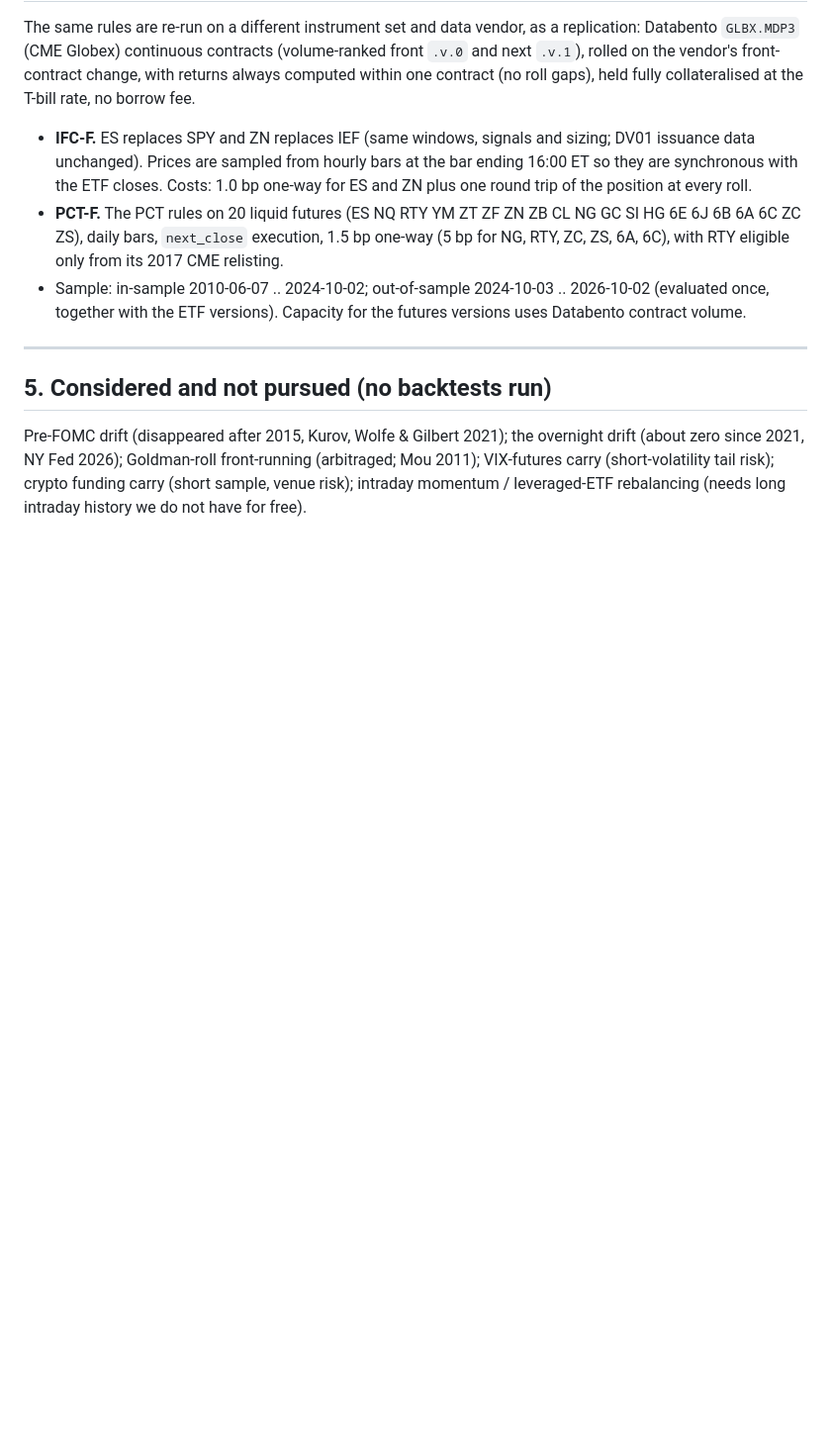
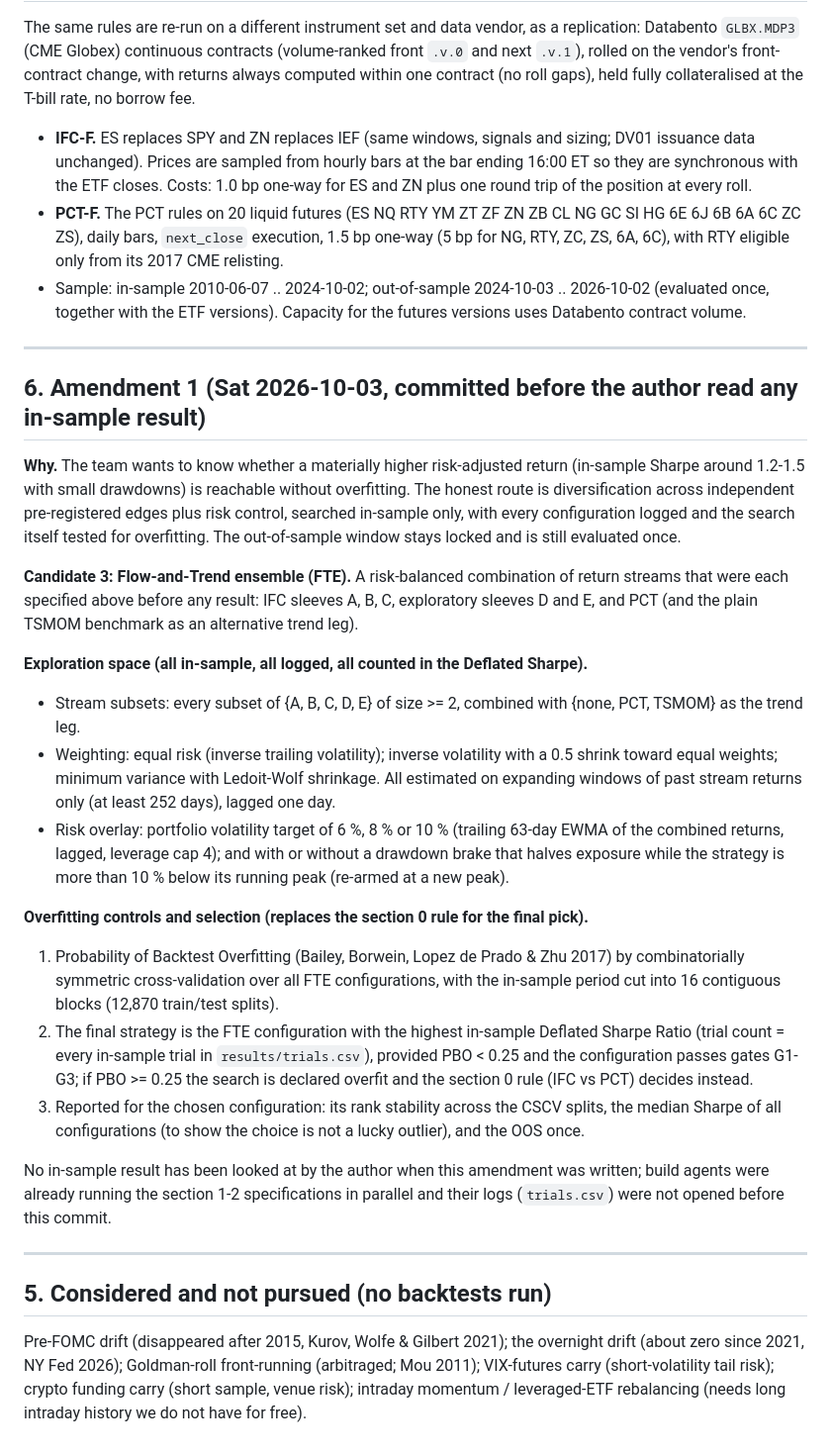
Before and after one commit to minh-stakc/gqh-flow-clock, a Markdown page: HYPOTHESES.md, the part around the change. Shown at 99% size. Rendered like a GitHub page; blank space fills up the shorter version.

Commit message:
Amendment 1: pre-register the flow-and-trend ensemble search and PBO/DSR overfitting controls
Committed before reading any in-sample result.

```diff
--- a/HYPOTHESES.md
+++ b/HYPOTHESES.md
@@ -220,6 +220,47 @@ contract (no roll gaps), held fully collateralised at the T-bill rate, no borrow
 
 ---------------------------------------------------------------------------------------------
 
+## 6. Amendment 1 (Sat 2026-10-03, committed before the author read any in-sample result)
+
+**Why.** The team wants to know whether a materially higher risk-adjusted return (in-sample Sharpe
+around 1.2-1.5 with small drawdowns) is reachable without overfitting. The honest route is
+diversification across independent pre-registered edges plus risk control, searched in-sample only,
+with every configuration logged and the search itself tested for overfitting. The out-of-sample
+window stays locked and is still evaluated once.
+
+**Candidate 3: Flow-and-Trend ensemble (FTE).** A risk-balanced combination of return streams that
+were each specified above before any result: IFC sleeves A, B, C, exploratory sleeves D and E, and
+PCT (and the plain TSMOM benchmark as an alternative trend leg).
+
+**Exploration space (all in-sample, all logged, all counted in the Deflated Sharpe).**
+
+* Stream subsets: every subset of {A, B, C, D, E} of size >= 2, combined with {none, PCT, TSMOM}
+  as the trend leg.
+* Weighting: equal risk (inverse trailing volatility); inverse volatility with a 0.5 shrink toward
+  equal weights; minimum variance with Ledoit-Wolf shrinkage. All estimated on expanding windows
+  of past stream returns only (at least 252 days), lagged one day.
+* Risk overlay: portfolio volatility target of 6 %, 8 % or 10 % (trailing 63-day EWMA of the
+  combined returns, lagged, leverage cap 4); and with or without a drawdown brake that halves
+  exposure while the strategy is more than 10 % below its running peak (re-armed at a new peak).
+
+**Overfitting controls and selection (replaces the section 0 rule for the final pick).**
+
+1. Probability of Backtest Overfitting (Bailey, Borwein, Lopez de Prado & Zhu 2017) by
+   combinatorially symmetric cross-validation over all FTE configurations, with the in-sample
+   period cut into 16 contiguous blocks (12,870 train/test splits).
+2. The final strategy is the FTE configuration with the highest in-sample Deflated Sharpe Ratio
+   (trial count = every in-sample trial in `results/trials.csv`), provided PBO < 0.25 and the
+   configuration passes gates G1-G3; if PBO >= 0.25 the search is declared overfit and the
+   section 0 rule (IFC vs PCT) decides instead.
+3. Reported for the chosen configuration: its rank stability across the CSCV splits, the median
+   Sharpe of all configurations (to show the choice is not a lucky outlier), and the OOS once.
+
+No in-sample result has been looked at by the author when this amendment was written; build agents
+were already running the section 1-2 specifications in parallel and their logs (`trials.csv`) were
+not opened before this commit.
+
+---------------------------------------------------------------------------------------------
+
 ## 5. Considered and not pursued (no backtests run)
 
 Pre-FOMC drift (disappeared after 2015, Kurov, Wolfe & Gilbert 2021); the overnight drift (about
```
